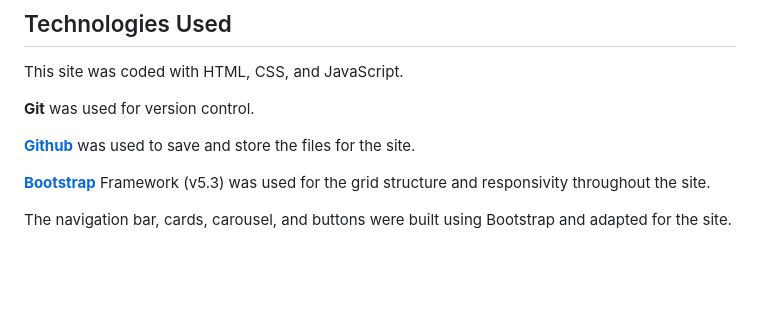
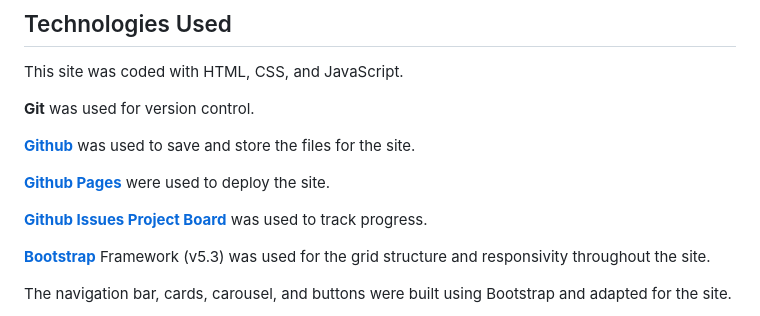
Before and after one commit to RosieTrainor/safeguarding-project, a Markdown page: README.md, the part around the change. Drawn GitHub-style; blank space fills up the shorter version.

Commit message:
Add github pages and github issues to Technologies Used section of README

```diff
--- a/README.md
+++ b/README.md
@@ -89,6 +89,10 @@ This site was coded with HTML, CSS, and JavaScript.
 
 **[Github](https://github.com/)** was used to save and store the files for the site.
 
+**[Github Pages](https://pages.github.com/)** were used to deploy the site.
+
+**[Github Issues Project Board](https://github.com/features/issues)** was used to track progress.
+
 **[Bootstrap](https://getbootstrap.com/)** Framework (v5.3) was used for the grid structure and responsivity throughout the site.
 
 The navigation bar, cards, carousel, and buttons were built using Bootstrap and adapted for the site.
```
